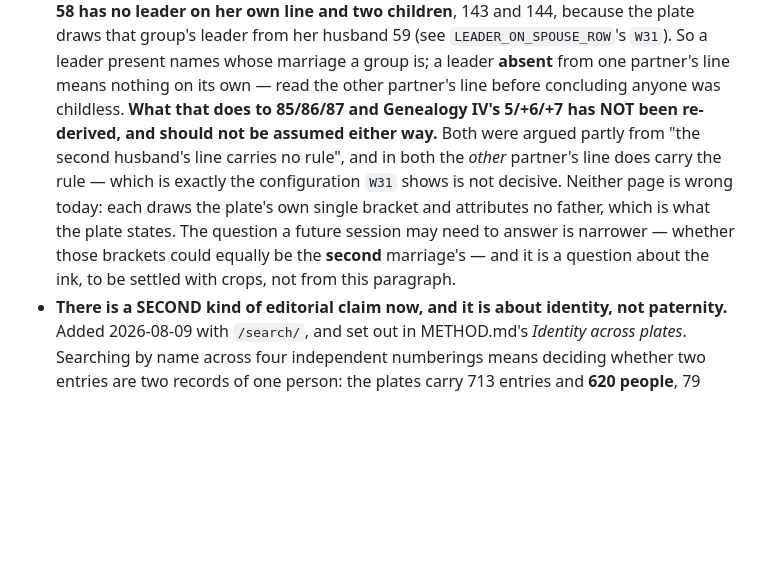
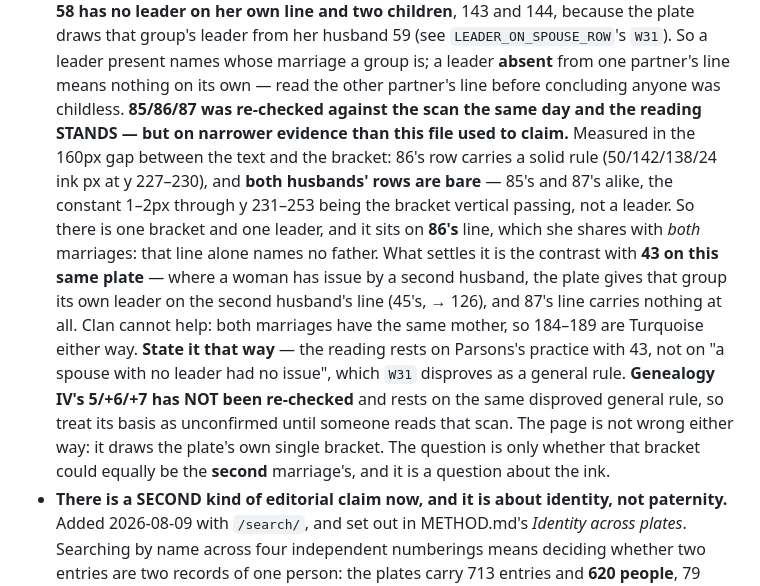
Before and after one commit to PuebloGenealogy/pueblogenealogy.github.io, a Markdown page: CLAUDE.md, the part around the change. Rendered like a GitHub page; blank space fills up the shorter version.

Commit message:
85/86/87 re-checked against the scan: the reading stands
Yesterday's W31 finding disproved the general rule "a spouse with no leader
had no recorded issue", and two earlier readings had leaned on it. This
checks the first of them.

Measured in the 160px gap between the text and the bracket on Genealogy III:
86's row carries a solid rule -- 50/142/138/24 ink px at y 227-230 -- and
BOTH husbands' rows are bare, 85's and 87's alike, the constant 1-2px
through y 231-253 being the bracket vertical passing rather than a leader.
One bracket, one leader, on 86's line.

That line is shared by both her marriages, so it names no father on its own.
What settles it is the contrast with 43 on this same plate: where a woman has
issue by a second husband, Parsons gives that group its own leader on the
second husband's line (45's, -> 126), and 87's line carries nothing at all.
Clan cannot discriminate -- both marriages have the same mother, so 184-189
are Turquoise either way, the same blindness as block 2's Parrot errors.

So 184-189 stay 85 + 86's and no attribution machinery is needed. The
transcription is unchanged; only the justification recorded for it is, and it
is now stated as resting on Parsons's practice with 43 rather than on the
disproved rule.

Genealogy IV's 5 / +6 / +7 rests on that same rule and has NOT been
re-checked. Recorded in CLAUDE.md and carried in the handoff as a small
follow-up. That page is not wrong either way -- it draws the plate's own
single bracket -- so this is a question about its basis, not a defect.

No built output changed.

Co-Authored-By: Claude Opus 5 <noreply@anthropic.com>

```diff
--- a/CLAUDE.md
+++ b/CLAUDE.md
@@ -1448,15 +1448,25 @@ to catch "58+59" links those too.
   whose marriage a group is; a leader **absent** from one partner's line means
   nothing on its own — read the other partner's line before concluding anyone
   was childless.
-  **What that does to 85/86/87 and Genealogy IV's 5/+6/+7 has NOT been
-  re-derived, and should not be assumed either way.** Both were argued partly
-  from "the second husband's line carries no rule", and in both the *other*
-  partner's line does carry the rule — which is exactly the configuration `W31`
-  shows is not decisive. Neither page is wrong today: each draws the plate's
-  own single bracket and attributes no father, which is what the plate states.
-  The question a future session may need to answer is narrower — whether those
-  brackets could equally be the **second** marriage's — and it is a question
-  about the ink, to be settled with crops, not from this paragraph.
+  **85/86/87 was re-checked against the scan the same day and the reading
+  STANDS — but on narrower evidence than this file used to claim.** Measured in
+  the 160px gap between the text and the bracket: 86's row carries a solid rule
+  (50/142/138/24 ink px at y 227–230), and **both husbands' rows are bare** —
+  85's and 87's alike, the constant 1–2px through y 231–253 being the bracket
+  vertical passing, not a leader. So there is one bracket and one leader, and it
+  sits on **86's** line, which she shares with *both* marriages: that line alone
+  names no father. What settles it is the contrast with **43 on this same
+  plate** — where a woman has issue by a second husband, the plate gives that
+  group its own leader on the second husband's line (45's, → 126), and 87's line
+  carries nothing at all. Clan cannot help: both marriages have the same mother,
+  so 184–189 are Turquoise either way. **State it that way** — the reading rests
+  on Parsons's practice with 43, not on "a spouse with no leader had no issue",
+  which `W31` disproves as a general rule.
+  **Genealogy IV's 5/+6/+7 has NOT been re-checked** and rests on the same
+  disproved general rule, so treat its basis as unconfirmed until someone reads
+  that scan. The page is not wrong either way: it draws the plate's own single
+  bracket. The question is only whether that bracket could equally be the
+  **second** marriage's, and it is a question about the ink.
 - **There is a SECOND kind of editorial claim now, and it is about identity, not
   paternity.** Added 2026-08-09 with `/search/`, and set out in METHOD.md's
   *Identity across plates*. Searching by name across four independent numberings
```
Also changed, not shown: SESSION-NOTES.md (+1 -0 lines).
